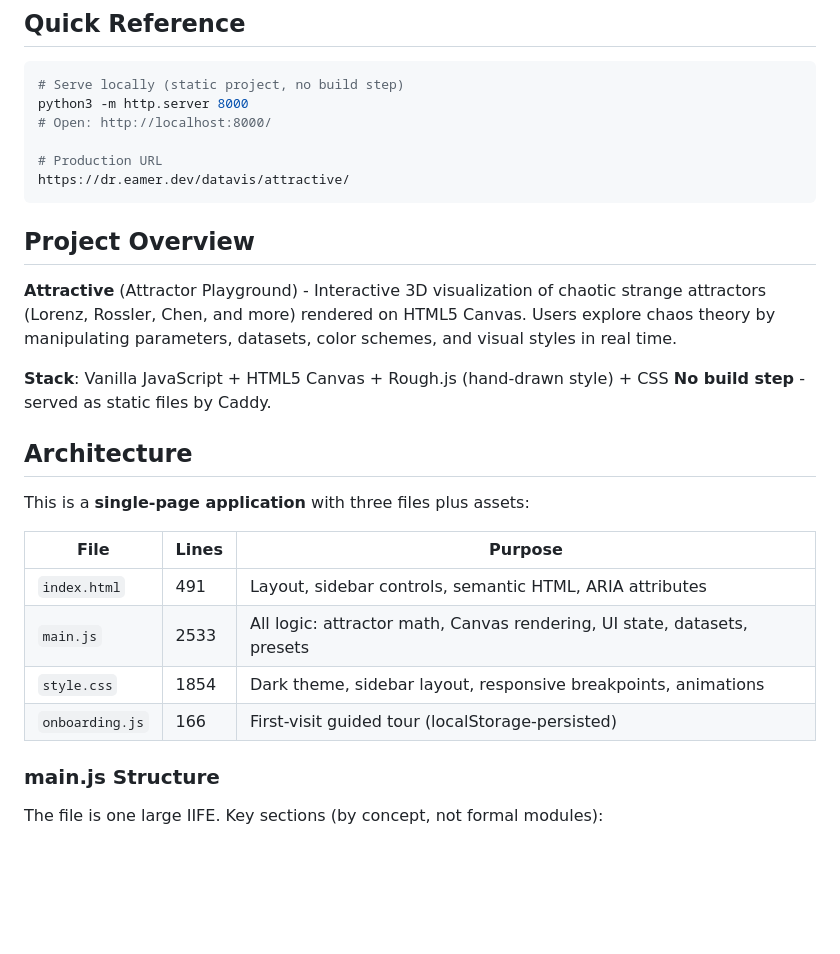
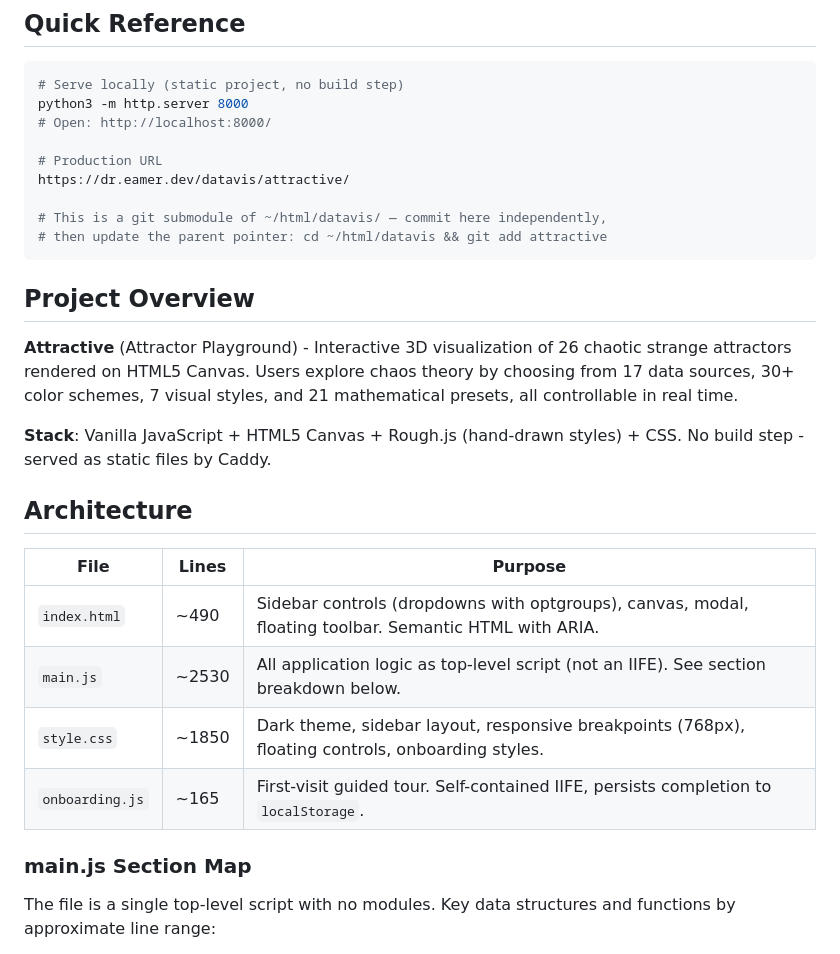
Before and after one commit to data-poems/attractive, a Markdown page: CLAUDE.md, the part around one of its changes. Drawn GitHub-style; blank space fills up the shorter version.

````diff
--- a/CLAUDE.md
+++ b/CLAUDE.md
@@ -11,27 +11,27 @@ python3 -m http.server 8000
 
 # Production URL
 https://dr.eamer.dev/datavis/attractive/
+
+# This is a git submodule of ~/html/datavis/ — commit here independently,
+# then update the parent pointer: cd ~/html/datavis && git add attractive
 ```
 
 ## Project Overview
 
-**Attractive** (Attractor Playground) - Interactive 3D visualization of chaotic strange attractors (Lorenz, Rossler, Chen, and more) rendered on HTML5 Canvas. Users explore chaos theory by manipulating parameters, datasets, color schemes, and visual styles in real time.
+**Attractive** (Attractor Playground) - Interactive 3D visualization of 26 chaotic strange attractors rendered on HTML5 Canvas. Users explore chaos theory by choosing from 17 data sources, 30+ color schemes, 7 visual styles, and 21 mathematical presets, all controllable in real time.
 
-**Stack**: Vanilla JavaScript + HTML5 Canvas + Rough.js (hand-drawn style) + CSS
-**No build step** - served as static files by Caddy.
+**Stack**: Vanilla JavaScript + HTML5 Canvas + Rough.js (hand-drawn styles) + CSS. No build step - served as static files by Caddy.
 
 ## Architecture
 
-This is a **single-page application** with three files plus assets:
-
 | File | Lines | Purpose |
 |------|-------|---------|
-| `index.html` | 491 | Layout, sidebar controls, semantic HTML, ARIA attributes |
-| `main.js` | 2533 | All logic: attractor math, Canvas rendering, UI state, datasets, presets |
-| `style.css` | 1854 | Dark theme, sidebar layout, responsive breakpoints, animations |
-| `onboarding.js` | 166 | First-visit guided tour (localStorage-persisted) |
+| `index.html` | ~490 | Sidebar controls (dropdowns with optgroups), canvas, modal, floating toolbar. Semantic HTML with ARIA. |
+| `main.js` | ~2530 | All application logic as top-level script (not an IIFE). See section breakdown below. |
+| `style.css` | ~1850 | Dark theme, sidebar layout, responsive breakpoints (768px), floating controls, onboarding styles. |
+| `onboarding.js` | ~165 | First-visit guided tour. Self-contained IIFE, persists completion to `localStorage`. |
 
-### main.js Structure
+### main.js Section Map
 
-The file is one large IIFE. Key sections (by concept, not formal modules):
+The file is a single top-level script with no modules. Key data structures and functions by approximate line range:
 
````
Also changed, not shown: other parts of CLAUDE.md (+84 -31 lines).
